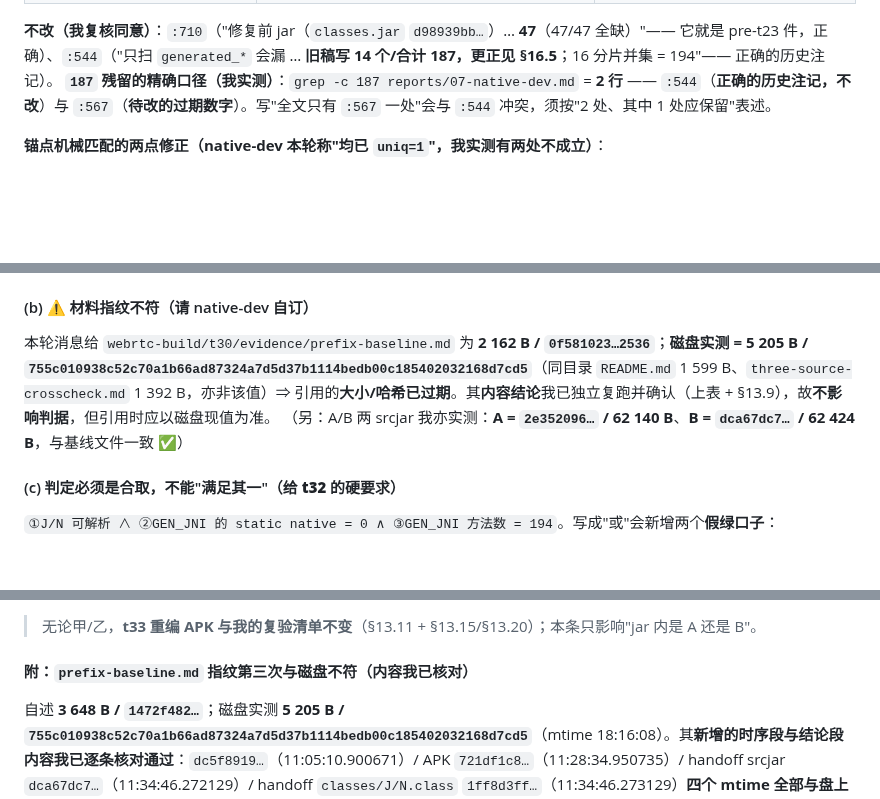
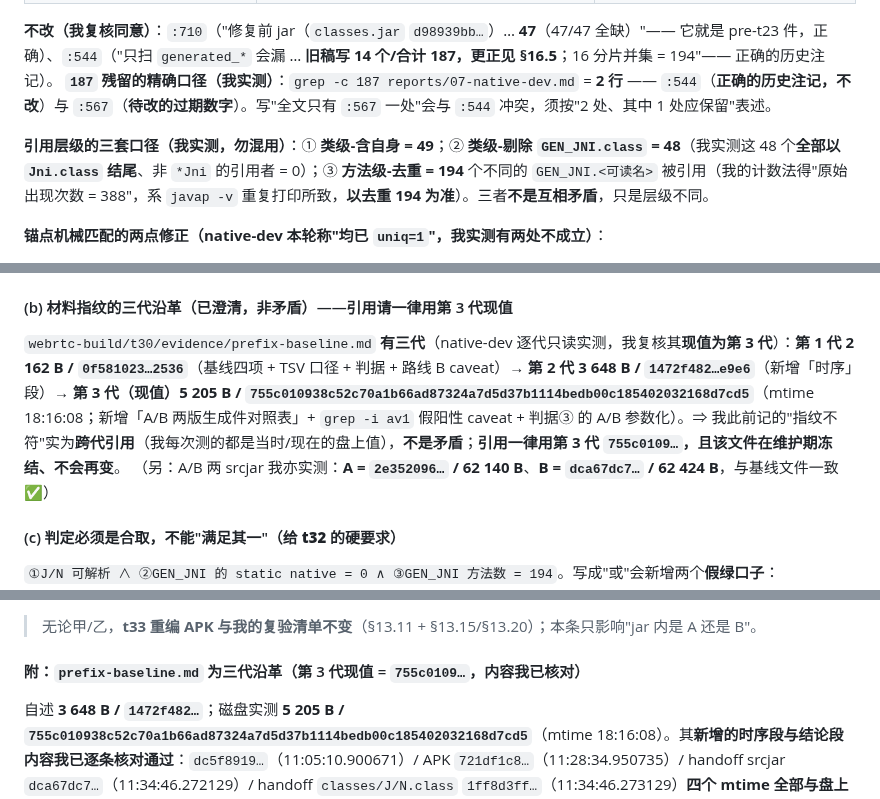
Before and after one commit to custompal/webrtc-demo, a Markdown page: reports/99-final-report.md, 3 parts joined by grey strips. GitHub-like rendering; blank space fills up the shorter version.

Commit message:
verifier 两处收口：① prefix-baseline.md 记为三代沿革（第1代 2162/0f581023、第2代 3648/1472f482、第3代现值 5205/755c0109 且冻结），此前'指纹不符'实为跨代引用而非矛盾，引用统一用第3代；② 新增引用层级三套口径（类级含自身49 / 类级剔除自身48且全为 *Jni.class / 方法级去重194；原始出现388系 javap 重复打印，以去重为准）

```diff
--- a/reports/99-final-report.md
+++ b/reports/99-final-report.md
@@ -803,6 +803,8 @@ strings -a /tmp/c14.dex | grep -c 'Lorg/webrtc/PeerConnectionFactoryJni;'   # 1
 **不改（我复核同意）**：`:710`（"修复前 jar（`classes.jar` `d98939bb…`）… **47**（47/47 全缺）"—— 它就是 pre-t23 件，正确）、`:544`（"只扫 `generated_*` 会漏 … **旧稿写 14 个/合计 187，更正见 §16.5**；16 分片并集 = 194"—— 正确的历史注记）。
 **`187` 残留的精确口径（我实测）**：`grep -c 187 reports/07-native-dev.md` = **2 行** —— `:544`（**正确的历史注记，不改**）与 `:567`（**待改的过期数字**）。写"全文只有 `:567` 一处"会与 `:544` 冲突，须按"2 处、其中 1 处应保留"表述。
 
+**引用层级的三套口径（我实测，勿混用）**：① **类级‑含自身 = 49**；② **类级‑剔除 `GEN_JNI.class` = 48**（我实测这 48 个**全部以 `Jni.class` 结尾**、非 `*Jni` 的引用者 = 0）；③ **方法级‑去重 = 194** 个不同的 `GEN_JNI.<可读名>` 被引用（我的计数法得"原始出现次数 = 388"，系 `javap -v` 重复打印所致，**以去重 194 为准**）。三者**不是互相矛盾**，只是层级不同。
+
 **锚点机械匹配的两点修正（native-dev 本轮称"均已 `uniq=1`"，我实测有两处不成立）**：
 - `与 AAR 内 `classes.jar` 同 sha256`（**裸子串**）→ **uniq = 2（`:545` 与 `:563`）**，**不能**当唯一锚点；**精确整串**（native-dev 原意、带反引号）= `` 部署 `third_party/libwebrtc/java/libwebrtc-java.jar`（`d98939bb…`，**与 AAR 内 `classes.jar` 同 sha256**） `` ⇒ **uniq = 1（`:545`）** —— 其消息里漏了反引号，故 `grep -cF` 裸串得 0/2；**t27 用"行号 + 精确整串"作键即可**。
 - `47（47/47 全缺）` / `全缺` → **`全缺` uniq = 4（`:710/:757/:763/:774`）**；`修复前 jar` + `d98939bb` 的组合才可用（`d98939bb` 本身 uniq=2：`:545/:710`）。
@@ -1057,8 +1059,8 @@ $NDK/llvm-objdump -d --start-address=0x29f718 --stop-address=0x29f87c <so> | awk
 | 条目总数 | **508** |
 ⇒ **"同一断言：落位前红 → 落位后绿"** 两半齐备（绿侧见 §13.11：`J/`=1、`J/N` native 193、`GEN_JNI` native 0、双向差集 0/0）。
 
-#### (b) ⚠️ 材料指纹不符（请 native-dev 自订）
-本轮消息给 `webrtc-build/t30/evidence/prefix-baseline.md` 为 **2 162 B / `0f581023…2536`**；**磁盘实测 = 5 205 B / `755c010938c52c70a1b66ad87324a7d5d37b1114bedb00c185402032168d7cd5`**（同目录 `README.md` 1 599 B、`three-source-crosscheck.md` 1 392 B，亦非该值）⇒ 引用的**大小/哈希已过期**。其**内容结论**我已独立复跑并确认（上表 + §13.9），故**不影响判据**，但引用时应以磁盘现值为准。
+#### (b) 材料指纹的**三代沿革（已澄清，非矛盾）**——引用请一律用第 3 代现值
+`webrtc-build/t30/evidence/prefix-baseline.md` **有三代**（native-dev 逐代只读实测，我复核其**现值为第 3 代**）：**第 1 代 2 162 B / `0f581023…2536`**（基线四项 + TSV 口径 + 判据 + 路线 B caveat）→ **第 2 代 3 648 B / `1472f482…e9e6`**（新增「时序」段）→ **第 3 代（现值）5 205 B / `755c010938c52c70a1b66ad87324a7d5d37b1114bedb00c185402032168d7cd5`**（mtime 18:16:08；新增「A/B 两版生成件对照表」+ `grep -i av1` 假阳性 caveat + 判据③ 的 A/B 参数化）。⇒ 我此前记的"指纹不符"实为**跨代引用**（我每次测的都是当时/现在的盘上值），**不是矛盾**；**引用一律用第 3 代 `755c0109…`，且该文件在维护期冻结、不会再变**。
 （另：A/B 两 srcjar 我亦实测：**A = `2e352096…` / 62 140 B**、**B = `dca67dc7…` / 62 424 B**，与基线文件一致 ✅）
 
 #### (c) 判定必须是**合取**，不能"满足其一"（**给 t32 的硬要求**）
@@ -1266,7 +1268,7 @@ I 侧全部为我自跑（逐条目解压 + 逐类比较）。
 - **(乙) 重新落位 B**：`tmp/jn-fix/FINAL2.jar`（`167a299a…`，`{55:2, 61:507}` + 同一套 B 绑定类）可直接用；被替换前的 B 件也仍在 `tmp/jn-fix/pre-routeA-libwebrtc-java.jar` ⇒ **可原地回滚**。
 > 无论甲/乙，**t33 重编 APK 与我的复验清单不变**（§13.11 + §13.15/§13.20）；本条只影响"jar 内是 A 还是 B"。
 
-#### 附：`prefix-baseline.md` 指纹**第三次与磁盘不符**（内容我已核对）
+#### 附：`prefix-baseline.md` 为**三代沿革**（第 3 代现值 = `755c0109…`，内容我已核对）
 自述 **3 648 B / `1472f482…`**；磁盘实测 **5 205 B / `755c010938c52c70a1b66ad87324a7d5d37b1114bedb00c185402032168d7cd5`**（mtime 18:16:08）。其**新增的时序段与结论段内容我已逐条核对通过**：`dc5f8919…`（11:05:10.900671）/ APK `721df1c8…`（11:28:34.950735）/ handoff srcjar `dca67dc7…`（11:34:46.272129）/ handoff `classes/J/N.class` `1ff8d3ff…`（11:34:46.273129）**四个 mtime 全部与盘上现值一致**，"t26 APK 构建自未落位 jar"的时序结论**成立**。⇒ 引用请以磁盘现值为准（这是同一文件第三次给出不匹配的指纹）。
 
 
```
